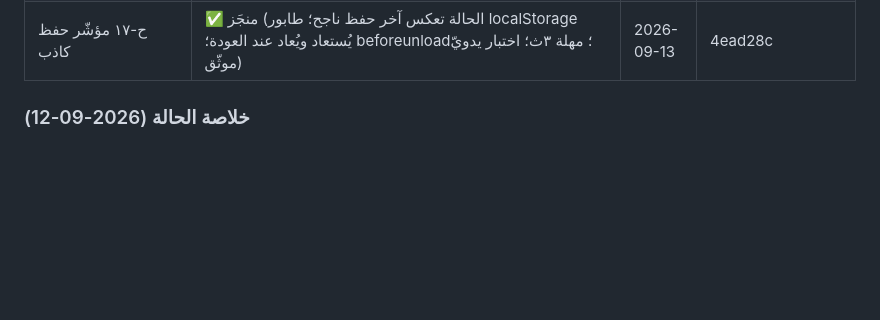
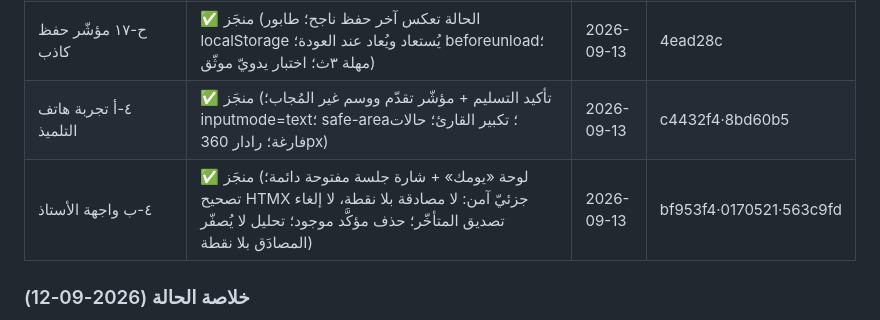
Before and after one commit to mtamer-2030/TAKWIM, a Markdown page: ROADMAP.md, the part around the change. Drawn GitHub-style; blank space fills up the shorter version.

Commit message:
توثيق: صفوف ٤-أ/٤-ب في لوحة الحالة (ROADMAP §٨)

```diff
--- a/ROADMAP.md
+++ b/ROADMAP.md
@@ -469,6 +469,8 @@ tests/: test_scoring · test_codes · test_normalize · test_docx · test_valida
 | ح-٢٠ توثيق كاذب | ✅ منجَز (README+config.ini.example يطابقان الشجرة الفعليّة: ٦ مهارات، حارس كلمة السرّ، آليّة النسخ، حذف قسم الترحيل الميّت) | 2026-09-13 | fd5db8d |
 | ح-١٦ حِمل الحفظ التزايُديّ | ✅ منجَز — قِيسَ أوّلاً (autosave_bench.py: ٤٥×١٥ حفظ، صفر فقد لكن p95=2.5ث)، ثمّ حُسِّن (استعلام واحد بدل N+1 + تخطّي كتابة بلا تغيير): الوسيط ٧٩٤→٢٨٢ms، الإنتاجيّة ٤٠→٧٣/ث | 2026-09-13 | 644494d·5587cad |
 | ح-١٧ مؤشّر حفظ كاذب | ✅ منجَز (الحالة تعكس آخر حفظ ناجح؛ طابور localStorage يُستعاد ويُعاد عند العودة؛ beforeunload؛ مهلة ٣ث؛ اختبار يدويّ موثّق) | 2026-09-13 | 4ead28c |
+| ٤-أ تجربة هاتف التلميذ | ✅ منجَز (تأكيد التسليم + مؤشّر تقدّم ووسم غير المُجاب؛ inputmode=text؛ safe-area؛ تكبير القارئ؛ حالات فارغة؛ رادار 360px) | 2026-09-13 | c4432f4·8bd60b5 |
+| ٤-ب واجهة الأستاذ | ✅ منجَز (لوحة «يومك» + شارة جلسة مفتوحة دائمة؛ تصحيح HTMX جزئيّ آمن: لا مصادقة بلا نقطة، لا إلغاء تصديق المتأخّر؛ حذف مؤكَّد موجود؛ تحليل لا يُصفّر المصادَق بلا نقطة) | 2026-09-13 | bf953f4·0170521·563c9fd |
 
 ### خلاصة الحالة (2026-09-12)
 
```
